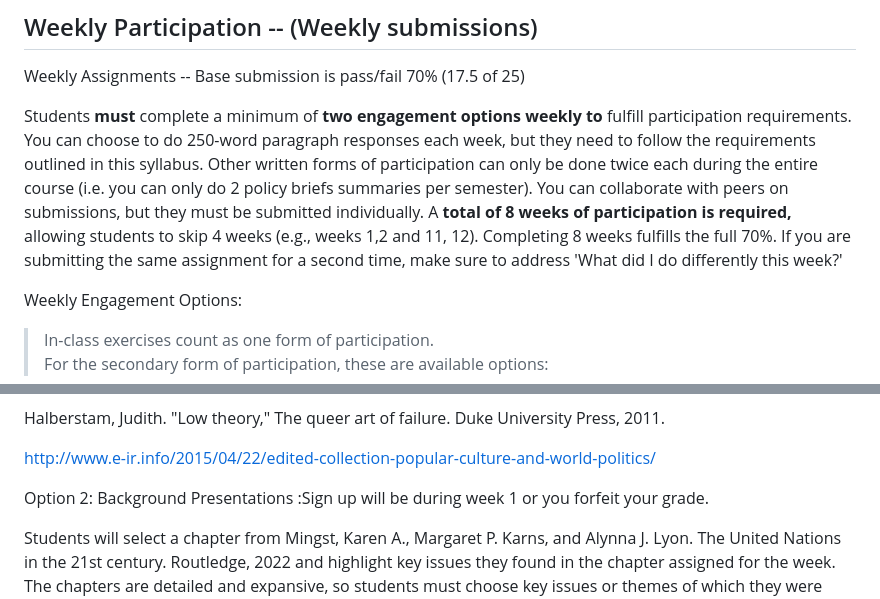
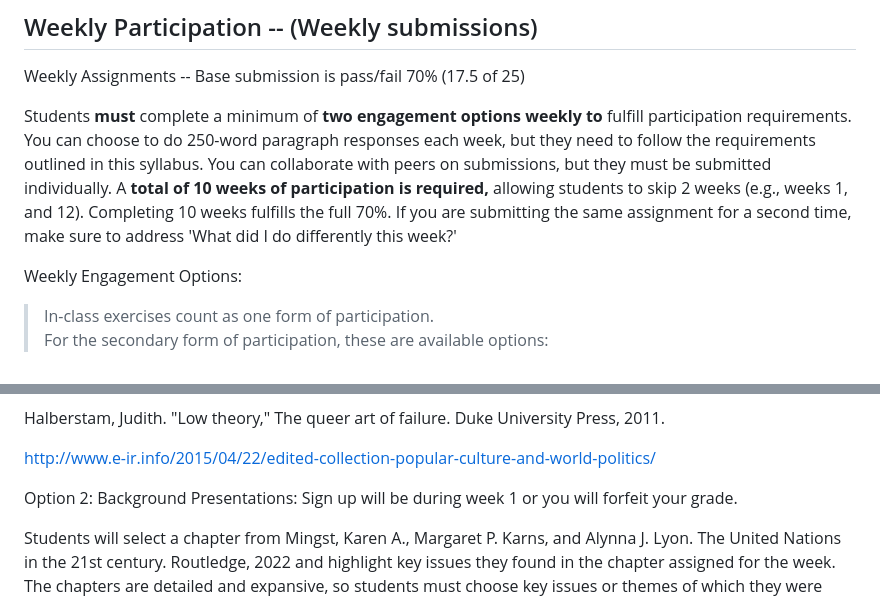
Before and after one commit to dbousfie/4201, a Markdown page: syllabus.md, 2 parts joined by grey strips. Drawn GitHub-style.

```diff
--- a/syllabus.md
+++ b/syllabus.md
@@ -342,14 +342,12 @@ Weekly Assignments -- Base submission is pass/fail 70% (17.5 of 25)
 Students **must** complete a minimum of **two engagement options weekly
 to** fulfill participation requirements. You can choose to do 250-word
 paragraph responses each week, but they need to follow the requirements
-outlined in this syllabus. Other written forms of participation can only
-be done twice each during the entire course (i.e. you can only do 2
-policy briefs summaries per semester). You can collaborate with peers on
-submissions, but they must be submitted individually. A **total of 8
-weeks of participation is required,** allowing students to skip 4 weeks
-(e.g., weeks 1,2 and 11, 12). Completing 8 weeks fulfills the full 70%.
-If you are submitting the same assignment for a second time, make sure
-to address 'What did I do differently this week?'
+outlined in this syllabus. You can collaborate with peers on
+submissions, but they must be submitted individually. A **total of 10
+weeks of participation is required,** allowing students to skip 2 weeks
+(e.g., weeks 1, and 12). Completing 10 weeks fulfills the full 70%. If
+you are submitting the same assignment for a second time, make sure to
+address 'What did I do differently this week?'
 
 Weekly Engagement Options:
 
@@ -494,8 +492,8 @@ University Press, 2011.
 
 http://www.e-ir.info/2015/04/22/edited-collection-popular-culture-and-world-politics/
 
-Option 2: Background Presentations :Sign up will be during week 1 or you
-forfeit your grade.
+Option 2: Background Presentations: Sign up will be during week 1 or you
+will forfeit your grade.
 
 Students will select a chapter from Mingst, Karen A., Margaret P. Karns,
 and Alynna J. Lyon. The United Nations in the 21st century. Routledge,
```
Also changed, not shown: other parts of syllabus.md (+3 -70 lines).
